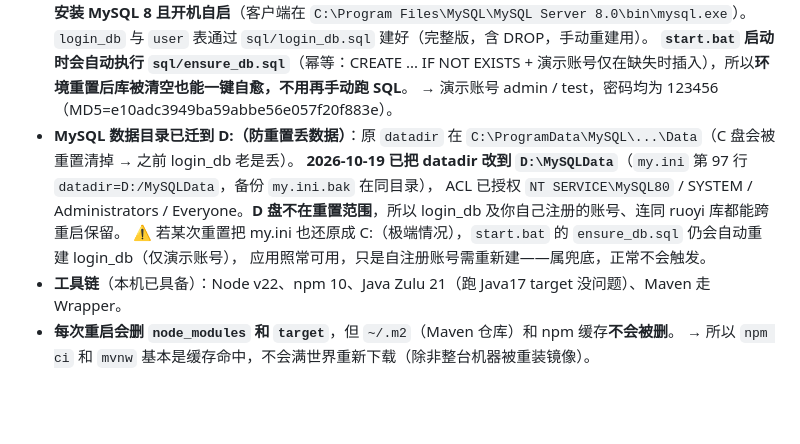
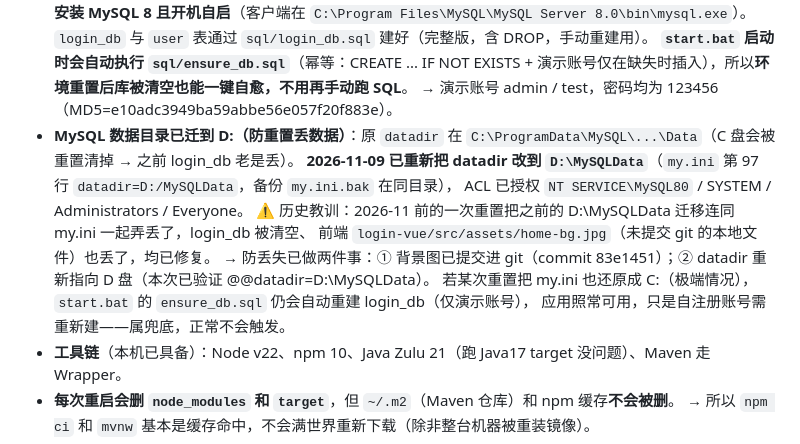
Before and after one commit to yuanwenhan200611/jave, a Markdown page: jave-main333/AGENTS.md, the part around the change. GitHub-like rendering; blank space fills up the shorter version.

Commit message:
AGENTS.md 更新 datadir 迁移记录与防丢失教训

```diff
--- a/jave-main333/AGENTS.md
+++ b/jave-main333/AGENTS.md
@@ -41,11 +41,13 @@ jave-main/
   演示账号仅在缺失时插入），所以**环境重置后库被清空也能一键自愈，不用再手动跑 SQL**。
   → 演示账号 admin / test，密码均为 123456（MD5=e10adc3949ba59abbe56e057f20f883e）。
 - **MySQL 数据目录已迁到 D:（防重置丢数据）**：原 `datadir` 在 `C:\ProgramData\MySQL\...\Data`（C 盘会被重置清掉 → 之前 login_db 老是丢）。
-  **2026-10-19 已把 datadir 改到 `D:\MySQLData`**（`my.ini` 第 97 行 `datadir=D:/MySQLData`，备份 `my.ini.bak` 在同目录），
-  ACL 已授权 `NT SERVICE\MySQL80` / SYSTEM / Administrators / Everyone。**D 盘不在重置范围**，所以
-  login_db 及你自己注册的账号、连同 ruoyi 库都能跨重启保留。
-  ⚠️ 若某次重置把 my.ini 也还原成 C:（极端情况），`start.bat` 的 `ensure_db.sql` 仍会自动重建 login_db（仅演示账号），
-     应用照常可用，只是自注册账号需重新建——属兜底，正常不会触发。
+  **2026-11-09 已重新把 datadir 改到 `D:\MySQLData`**（`my.ini` 第 97 行 `datadir=D:/MySQLData`，备份 `my.ini.bak` 在同目录），
+  ACL 已授权 `NT SERVICE\MySQL80` / SYSTEM / Administrators / Everyone。
+  ⚠️ 历史教训：2026-11 前的一次重置把之前的 D:\MySQLData 迁移连同 my.ini 一起弄丢了，login_db 被清空、
+  前端 `login-vue/src/assets/home-bg.jpg`（未提交 git 的本地文件）也丢了，均已修复。
+  → 防丢失已做两件事：① 背景图已提交进 git（commit 83e1451）；② datadir 重新指向 D 盘（本次已验证 @@datadir=D:\MySQLData）。
+  若某次重置把 my.ini 也还原成 C:（极端情况），`start.bat` 的 `ensure_db.sql` 仍会自动重建 login_db（仅演示账号），
+  应用照常可用，只是自注册账号需重新建——属兜底，正常不会触发。
 - **工具链**（本机已具备）：Node v22、npm 10、Java Zulu 21（跑 Java17 target 没问题）、Maven 走 Wrapper。
 - **每次重启会删 `node_modules` 和 `target`**，但 `~/.m2`（Maven 仓库）和 npm 缓存**不会被删**。
   → 所以 `npm ci` 和 `mvnw` 基本是缓存命中，不会满世界重新下载（除非整台机器被重装镜像）。
```
